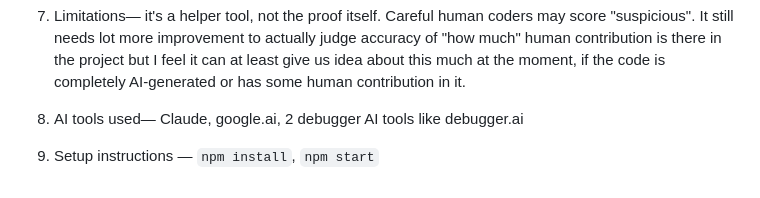
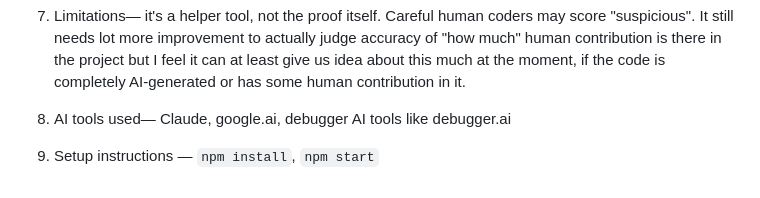
Before and after one commit to manbir-kaur-2029/CODEPULSE, a Markdown page: README.md, the part around the change. Drawn GitHub-style.

```diff
--- a/README.md
+++ b/README.md
@@ -33,6 +33,6 @@ LINKEDIN POST:  https://www.linkedin.com/posts/manbir-kaur-dev_codepulse-zeropsc
 
 7. Limitations— it's a helper tool, not the proof itself. Careful human coders may score "suspicious". It still needs lot more improvement to actually judge accuracy of "how much" human contribution is there in the project but I feel it can at least give us idea about this much at the moment, if the code is completely AI-generated or has some human contribution in it.
 
-8. AI tools used— Claude, google.ai, 2 debugger AI tools like debugger.ai
+8. AI tools used— Claude, google.ai, debugger AI tools like debugger.ai
 
 9. Setup instructions — `npm install`, `npm start`
```
